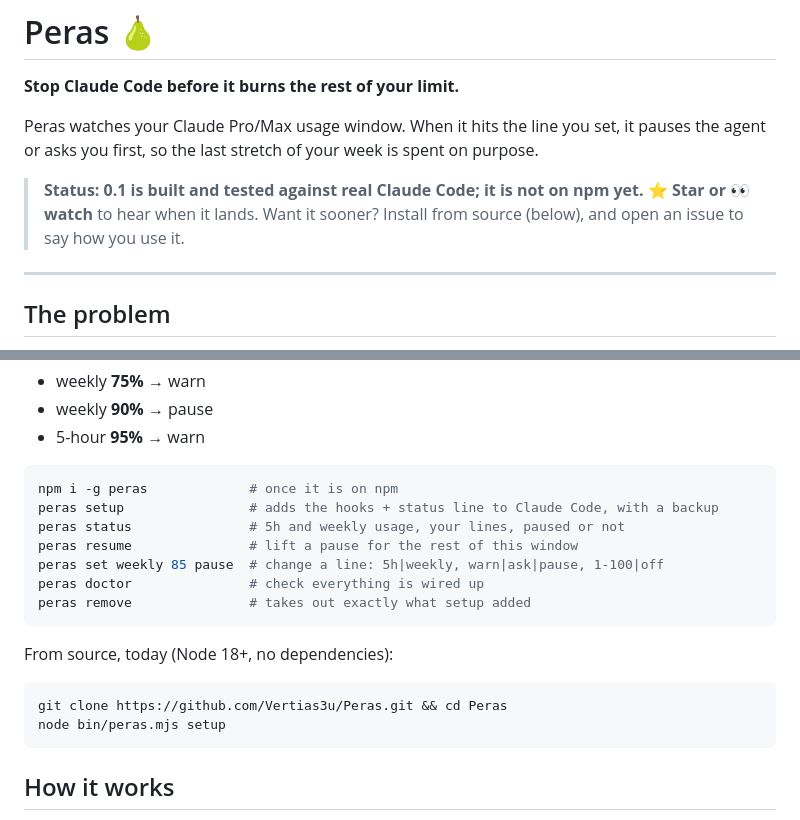
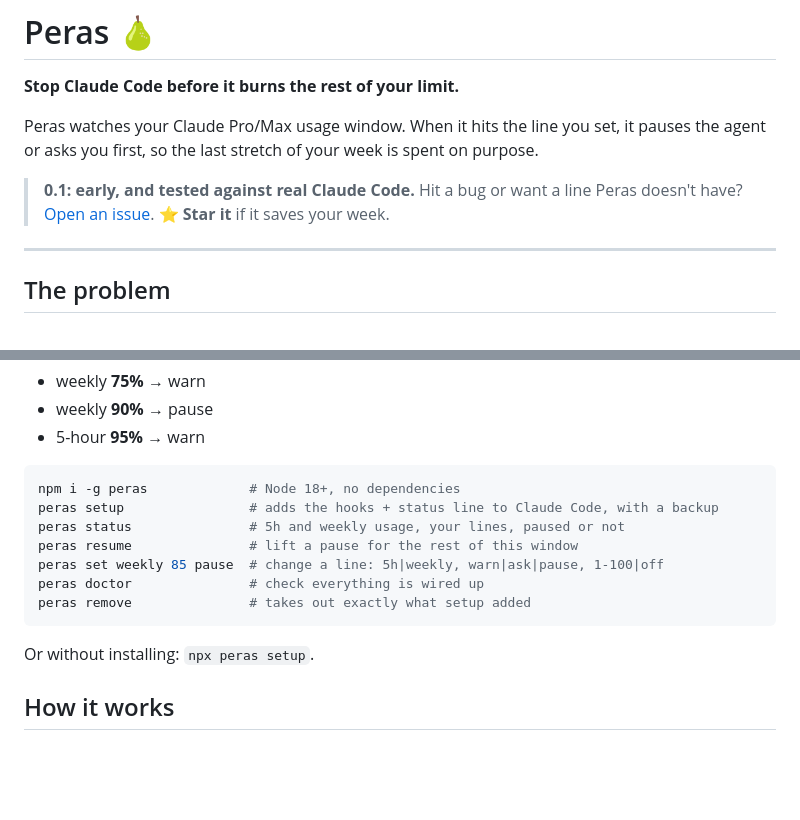
Before and after one commit to Vertias3u/Peras, a Markdown page: README.md, 2 parts joined by grey strips. GitHub-like rendering; blank space fills up the shorter version.

Commit message:
README: install from npm
Co-Authored-By: Claude Opus 5.5 <noreply@anthropic.com>

````diff
--- a/README.md
+++ b/README.md
@@ -4,8 +4,8 @@
 
 Peras watches your Claude Pro/Max usage window. When it hits the line you set, it pauses the agent or asks you first, so the last stretch of your week is spent on purpose.
 
-> **Status: 0.1 is built and tested against real Claude Code; it is not on npm yet.**
-> ⭐ **Star or 👀 watch** to hear when it lands. Want it sooner? Install from source (below), and open an issue to say how you use it.
+> **0.1: early, and tested against real Claude Code.** Hit a bug or want a line Peras doesn't have? [Open an issue](https://github.com/Vertias3u/Peras/issues).
+> ⭐ **Star it** if it saves your week.
 
 ---
 
@@ -32,7 +32,7 @@ Defaults (all changeable):
 - 5-hour **95%** → warn
 
 ```sh
-npm i -g peras             # once it is on npm
+npm i -g peras             # Node 18+, no dependencies
 peras setup                # adds the hooks + status line to Claude Code, with a backup
 peras status               # 5h and weekly usage, your lines, paused or not
 peras resume               # lift a pause for the rest of this window
@@ -41,12 +41,7 @@ peras doctor               # check everything is wired up
 peras remove               # takes out exactly what setup added
 ```
 
-From source, today (Node 18+, no dependencies):
-
-```sh
-git clone https://github.com/Vertias3u/Peras.git && cd Peras
-node bin/peras.mjs setup
-```
+Or without installing: `npx peras setup`.
 
 ## How it works
 
````
